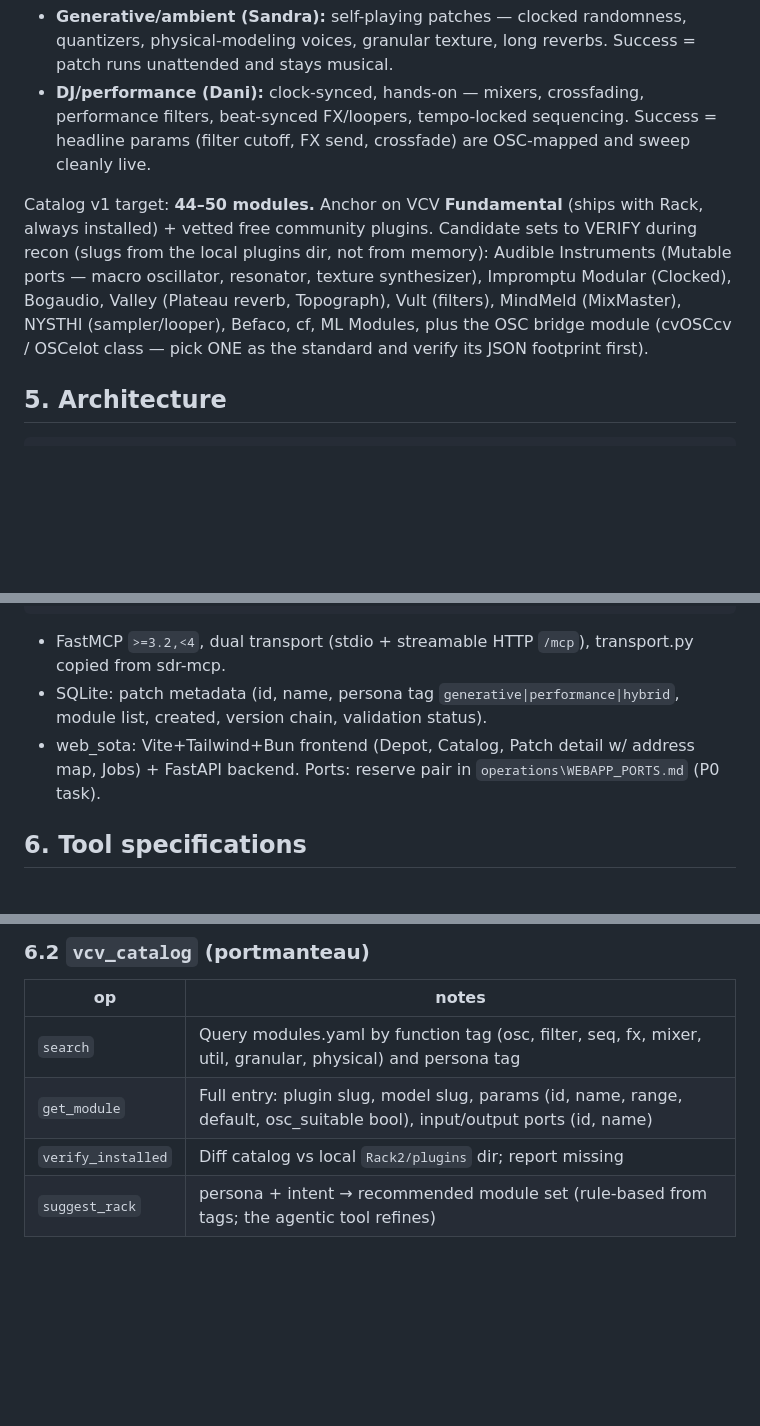
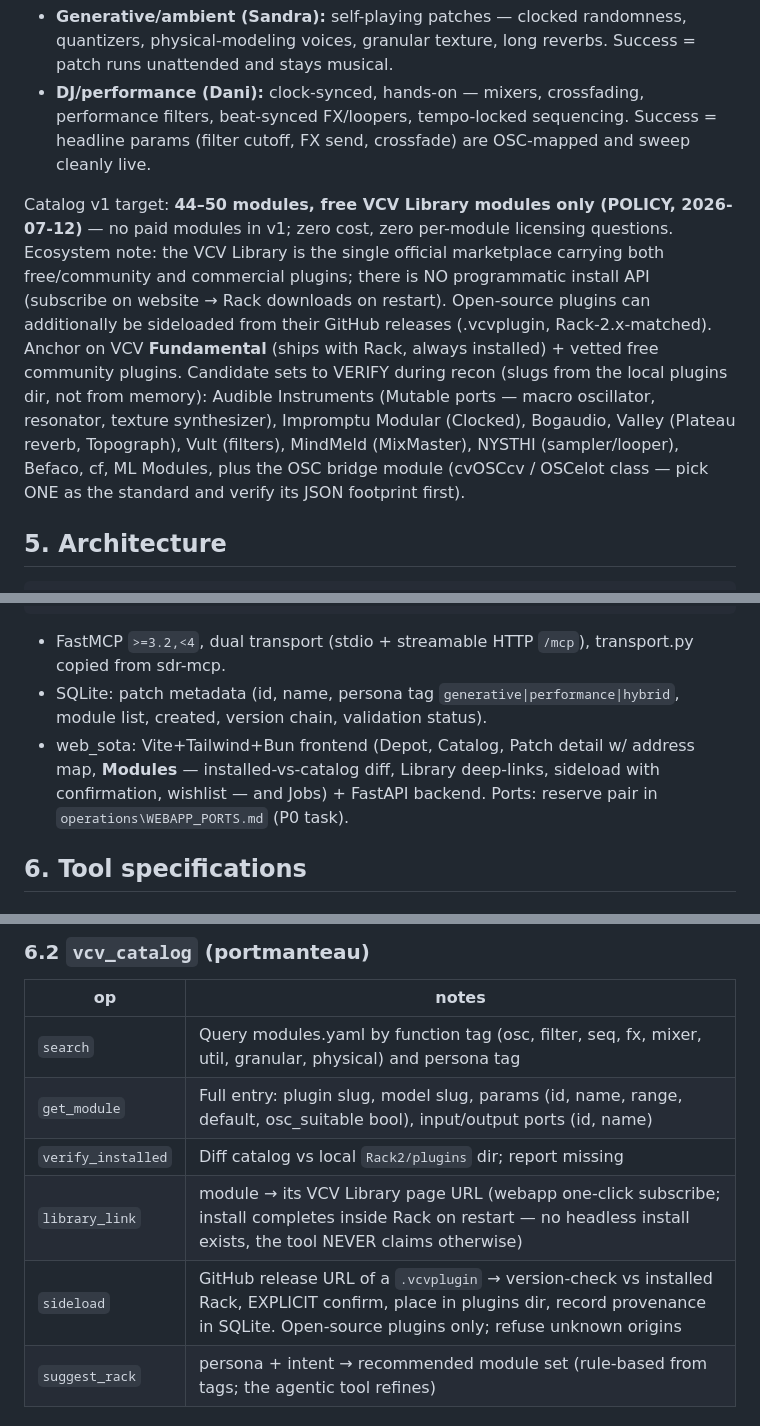
Before and after one commit to sandraschi/vcv-rack-mcp, a Markdown page: PRD.md, 3 parts joined by grey strips. GitHub-like rendering; blank space fills up the shorter version.

Commit message:
prd/todo: free-Library-only catalog policy, library_link + sideload ops, webapp Modules page (report/link/sideload tiers)

```diff
--- a/PRD.md
+++ b/PRD.md
@@ -34,7 +34,7 @@ Two personas drive the module catalog, **split ~50/50 (DECIDED 2026-07-12)**:
 - **Generative/ambient (Sandra):** self-playing patches — clocked randomness, quantizers, physical-modeling voices, granular texture, long reverbs. Success = patch runs unattended and stays musical.
 - **DJ/performance (Dani):** clock-synced, hands-on — mixers, crossfading, performance filters, beat-synced FX/loopers, tempo-locked sequencing. Success = headline params (filter cutoff, FX send, crossfade) are OSC-mapped and sweep cleanly live.
 
-Catalog v1 target: **44–50 modules.** Anchor on VCV **Fundamental** (ships with Rack, always installed) + vetted free community plugins. Candidate sets to VERIFY during recon (slugs from the local plugins dir, not from memory): Audible Instruments (Mutable ports — macro oscillator, resonator, texture synthesizer), Impromptu Modular (Clocked), Bogaudio, Valley (Plateau reverb, Topograph), Vult (filters), MindMeld (MixMaster), NYSTHI (sampler/looper), Befaco, cf, ML Modules, plus the OSC bridge module (cvOSCcv / OSCelot class — pick ONE as the standard and verify its JSON footprint first).
+Catalog v1 target: **44–50 modules, free VCV Library modules only (POLICY, 2026-07-12)** — no paid modules in v1; zero cost, zero per-module licensing questions. Ecosystem note: the VCV Library is the single official marketplace carrying both free/community and commercial plugins; there is NO programmatic install API (subscribe on website → Rack downloads on restart). Open-source plugins can additionally be sideloaded from their GitHub releases (.vcvplugin, Rack-2.x-matched). Anchor on VCV **Fundamental** (ships with Rack, always installed) + vetted free community plugins. Candidate sets to VERIFY during recon (slugs from the local plugins dir, not from memory): Audible Instruments (Mutable ports — macro oscillator, resonator, texture synthesizer), Impromptu Modular (Clocked), Bogaudio, Valley (Plateau reverb, Topograph), Vult (filters), MindMeld (MixMaster), NYSTHI (sampler/looper), Befaco, cf, ML Modules, plus the OSC bridge module (cvOSCcv / OSCelot class — pick ONE as the standard and verify its JSON footprint first).
 
 ## 5. Architecture
 
@@ -49,7 +49,7 @@ Catalog v1 target: **44–50 modules.** Anchor on VCV **Fundamental** (ships wit
 
 - FastMCP `>=3.2,<4`, dual transport (stdio + streamable HTTP `/mcp`), transport.py copied from sdr-mcp.
 - SQLite: patch metadata (id, name, persona tag `generative|performance|hybrid`, module list, created, version chain, validation status).
-- web_sota: Vite+Tailwind+Bun frontend (Depot, Catalog, Patch detail w/ address map, Jobs) + FastAPI backend. Ports: reserve pair in `operations\WEBAPP_PORTS.md` (P0 task).
+- web_sota: Vite+Tailwind+Bun frontend (Depot, Catalog, Patch detail w/ address map, **Modules** — installed-vs-catalog diff, Library deep-links, sideload with confirmation, wishlist — and Jobs) + FastAPI backend. Ports: reserve pair in `operations\WEBAPP_PORTS.md` (P0 task).
 
 ## 6. Tool specifications
 
@@ -69,6 +69,8 @@ Catalog v1 target: **44–50 modules.** Anchor on VCV **Fundamental** (ships wit
 | `search` | Query modules.yaml by function tag (osc, filter, seq, fx, mixer, util, granular, physical) and persona tag |
 | `get_module` | Full entry: plugin slug, model slug, params (id, name, range, default, osc_suitable bool), input/output ports (id, name) |
 | `verify_installed` | Diff catalog vs local `Rack2/plugins` dir; report missing |
+| `library_link` | module → its VCV Library page URL (webapp one-click subscribe; install completes inside Rack on restart — no headless install exists, the tool NEVER claims otherwise) |
+| `sideload` | GitHub release URL of a `.vcvplugin` → version-check vs installed Rack, EXPLICIT confirm, place in plugins dir, record provenance in SQLite. Open-source plugins only; refuse unknown origins |
 | `suggest_rack` | persona + intent → recommended module set (rule-based from tags; the agentic tool refines) |
 
 ### 6.3 `vcv_live` (thin)
```
Also changed, not shown: TODO.md (+2 -2 lines).
